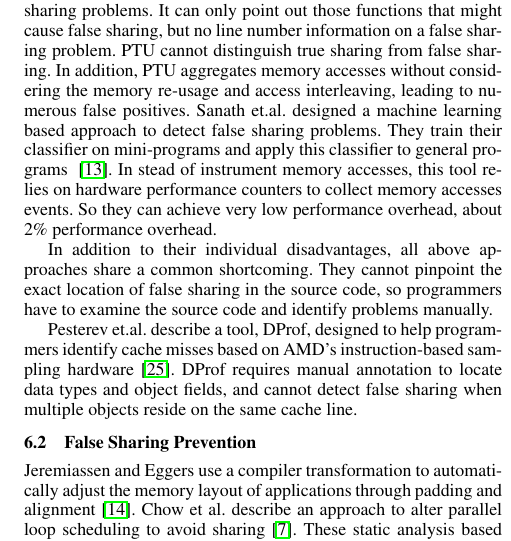
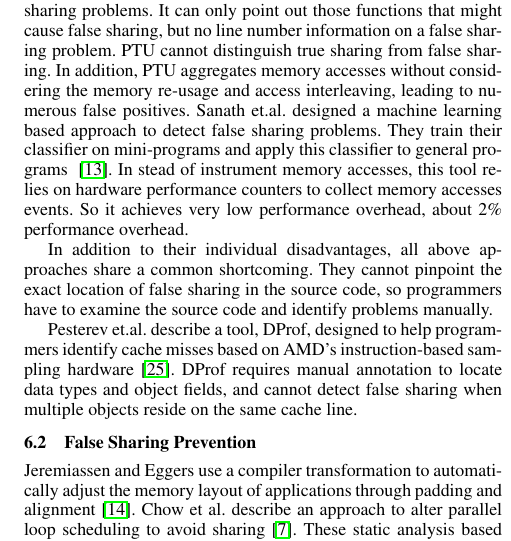
Before and after one commit to plasma-umass/Predator, a LaTeX thesis (thesis/predator/new/main.tex, which reads relatedwork.tex): part of one column of page 9 of 10, cut so that both start at the same text. Compiled offline with pdfLaTeX; a missing font is replaced by an installed copy or a similar font.

Commit message:
Small fixes

```diff
--- a/relatedwork.tex
+++ b/relatedwork.tex
@@ -16,7 +16,7 @@ It uses a shadow memory technique to maintain memory access history and track th
 However, it can only support at most $8$ threads. In addition, it cannot differentiate cold cache misses from actual false sharing problems.
 
 Intel's performance tuning utility (PTU)~\cite{detect:ptu, detect:intel} uses Precise Event Based Sampling (PEBS) hardware support to detect false sharing problems.  It can only point out those functions that might cause false sharing, but no line number information on a false sharing problem.  PTU cannot distinguish true sharing from false sharing. In addition, PTU aggregates memory accesses without considering the memory re-usage and access interleaving, leading to numerous false positives. Sanath et.al. designed a machine learning based approach to detect false sharing problems. They train their classifier on mini-programs and apply this classifier to general programs ~\cite{mldetect}.
-In stead of instrument memory accesses, this tool relies on hardware performance counters to collect memory accesses events. So they can achieve very low performance overhead, about 2\% performance overhead.
+In stead of instrument memory accesses, this tool relies on hardware performance counters to collect memory accesses events. So it achieves very low performance overhead, about 2\% performance overhead.
 
 In addition to their individual disadvantages,
 all above approaches share a common shortcoming.
```
Also changed, not shown: prediction.tex (+1 -1 lines), 2 other files.
